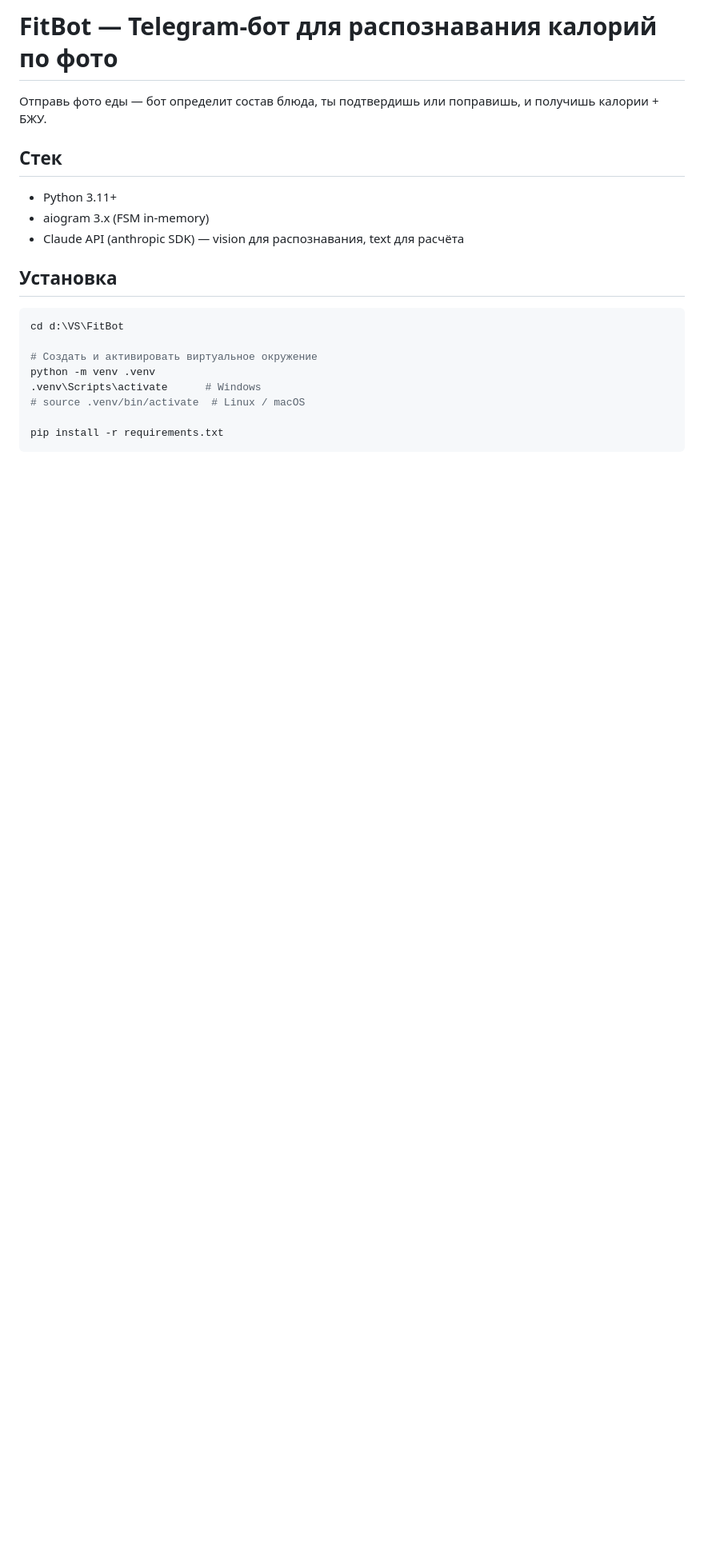
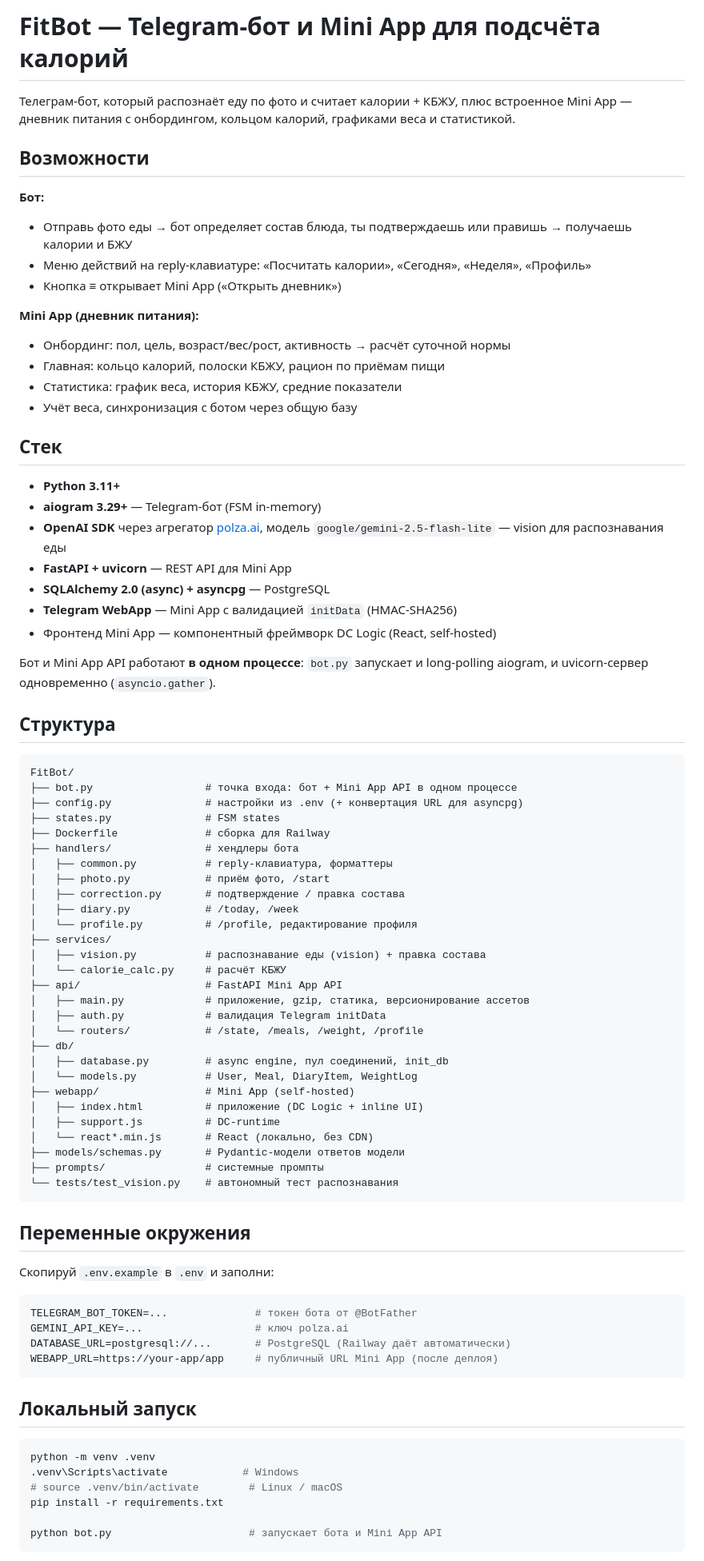
Before and after one commit to 05ru4904-pixel/fitbot, a Markdown page: README.md, the part around one of its changes. Shown at 80% size. Drawn GitHub-style; blank space fills up the shorter version.

````diff
--- a/README.md
+++ b/README.md
@@ -1,23 +1,86 @@
-# FitBot — Telegram-бот для распознавания калорий по фото
+# FitBot — Telegram-бот и Mini App для подсчёта калорий
 
-Отправь фото еды — бот определит состав блюда, ты подтвердишь или поправишь, и получишь калории + БЖУ.
+Телеграм-бот, который распознаёт еду по фото и считает калории + КБЖУ, плюс встроенное
+Mini App — дневник питания с онбордингом, кольцом калорий, графиками веса и статистикой.
+
+## Возможности
+
+**Бот:**
+- Отправь фото еды → бот определяет состав блюда, ты подтверждаешь или правишь → получаешь калории и БЖУ
+- Меню действий на reply-клавиатуре: «Посчитать калории», «Сегодня», «Неделя», «Профиль»
+- Кнопка ≡ открывает Mini App («Открыть дневник»)
+
+**Mini App (дневник питания):**
+- Онбординг: пол, цель, возраст/вес/рост, активность → расчёт суточной нормы
+- Главная: кольцо калорий, полоски КБЖУ, рацион по приёмам пищи
+- Статистика: график веса, история КБЖУ, средние показатели
+- Учёт веса, синхронизация с ботом через общую базу
 
 ## Стек
 
-- Python 3.11+
-- aiogram 3.x (FSM in-memory)
-- Claude API (anthropic SDK) — vision для распознавания, text для расчёта
+- **Python 3.11+**
+- **aiogram 3.29+** — Telegram-бот (FSM in-memory)
+- **OpenAI SDK** через агрегатор [polza.ai](https://polza.ai), модель `google/gemini-2.5-flash-lite` — vision для распознавания еды
+- **FastAPI + uvicorn** — REST API для Mini App
+- **SQLAlchemy 2.0 (async) + asyncpg** — PostgreSQL
+- **Telegram WebApp** — Mini App с валидацией `initData` (HMAC-SHA256)
+- Фронтенд Mini App — компонентный фреймворк DC Logic (React, self-hosted)
 
-## Установка
+Бот и Mini App API работают **в одном процессе**: `bot.py` запускает и long-polling
+aiogram, и uvicorn-сервер одновременно (`asyncio.gather`).
+
+## Структура
+
+```
+FitBot/
+├── bot.py                  # точка входа: бот + Mini App API в одном процессе
+├── config.py               # настройки из .env (+ конвертация URL для asyncpg)
+├── states.py               # FSM states
+├── Dockerfile              # сборка для Railway
+├── handlers/               # хендлеры бота
+│   ├── common.py           # reply-клавиатура, форматтеры
+│   ├── photo.py            # приём фото, /start
+│   ├── correction.py       # подтверждение / правка состава
+│   ├── diary.py            # /today, /week
+│   └── profile.py          # /profile, редактирование профиля
+├── services/
+│   ├── vision.py           # распознавание еды (vision) + правка состава
+│   └── calorie_calc.py     # расчёт КБЖУ
+├── api/                    # FastAPI Mini App API
+│   ├── main.py             # приложение, gzip, статика, версионирование ассетов
+│   ├── auth.py             # валидация Telegram initData
+│   └── routers/            # /state, /meals, /weight, /profile
+├── db/
+│   ├── database.py         # async engine, пул соединений, init_db
+│   └── models.py           # User, Meal, DiaryItem, WeightLog
+├── webapp/                 # Mini App (self-hosted)
+│   ├── index.html          # приложение (DC Logic + inline UI)
+│   ├── support.js          # DC-runtime
+│   └── react*.min.js       # React (локально, без CDN)
+├── models/schemas.py       # Pydantic-модели ответов модели
+├── prompts/                # системные промпты
+└── tests/test_vision.py    # автономный тест распознавания
+```
+
+## Переменные окружения
+
+Скопируй `.env.example` в `.env` и заполни:
+
+```env
+TELEGRAM_BOT_TOKEN=...              # токен бота от @BotFather
+GEMINI_API_KEY=...                  # ключ polza.ai
+DATABASE_URL=postgresql://...       # PostgreSQL (Railway даёт автоматически)
+WEBAPP_URL=https://your-app/app     # публичный URL Mini App (после деплоя)
+```
+
+## Локальный запуск
 
 ```bash
-cd d:\VS\FitBot
+python -m venv .venv
+.venv\Scripts\activate            # Windows
+# source .venv/bin/activate        # Linux / macOS
+pip install -r requirements.txt
 
-# Создать и активировать виртуальное окружение
-python -m venv .venv
-.venv\Scripts\activate      # Windows
-# source .venv/bin/activate  # Linux / macOS
-
-pip install -r requirements.txt
+python bot.py                      # запускает бота и Mini App API
 ```
 
````
Also changed, not shown: other parts of README.md (+29 -65 lines).
